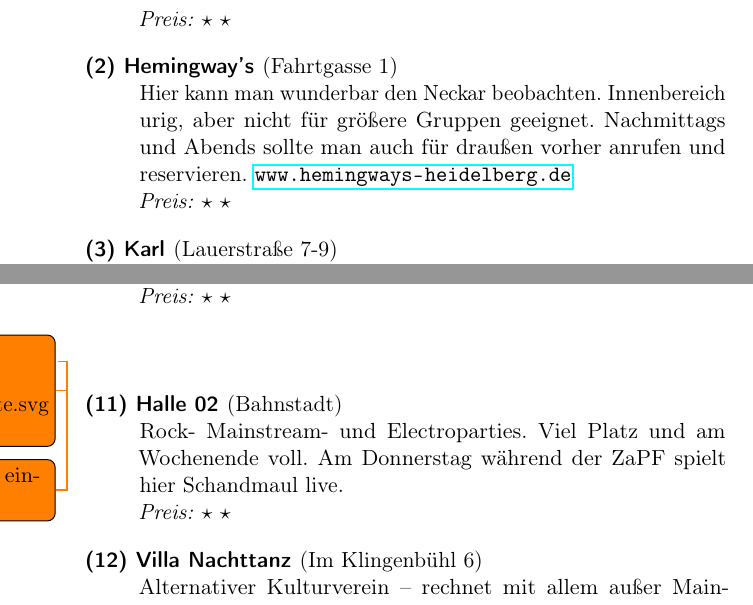
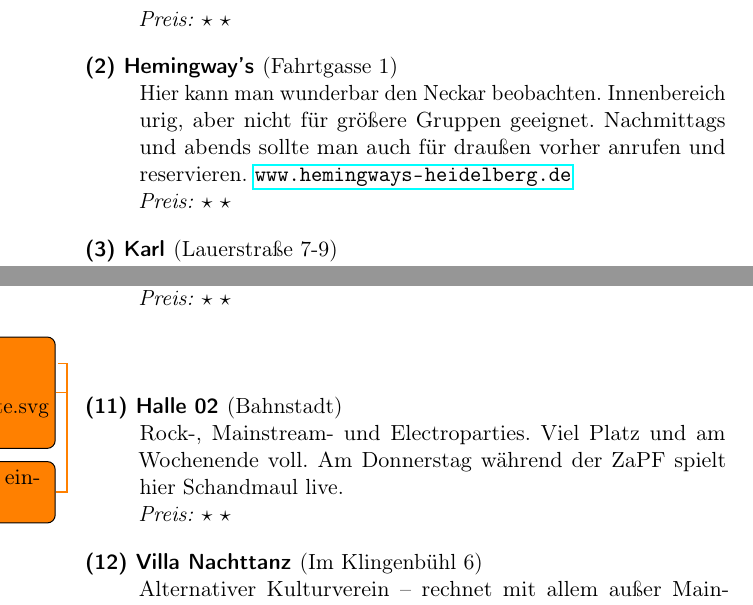
Before and after one commit to FachschaftMathPhysInfo/zapf-tagungsheft, a LaTeX book (main.tex, which reads chapters/heidelberg/kneipen.tex): two parts of pages 26 and 28 of 75, joined at a grey line, cut so that both start at the same text. Compiled offline with pdfLaTeX.

Commit message:
Schreibfehler verbessert in Kneipen und Bars.

```diff
--- a/chapters/heidelberg/kneipen.tex
+++ b/chapters/heidelberg/kneipen.tex
@@ -26,7 +26,7 @@
 
 %    \place{Havanna}{Neckarstaden 24}{Cocktailbar mit Möglichkeit zum Salsa tanzen.}{$\star\ \star\ \star$}
 
-    \place{Hemingway's}{Fahrtgasse 1}{Hier kann man wunderbar den Neckar beobachten. Innenbereich urig, aber nicht für größere Gruppen geeignet. Nachmittags und Abends sollte man auch für draußen vorher anrufen und reservieren. \url{www.hemingways-heidelberg.de}}{$\star\ \star$}
+    \place{Hemingway's}{Fahrtgasse 1}{Hier kann man wunderbar den Neckar beobachten. Innenbereich urig, aber nicht für größere Gruppen geeignet. Nachmittags und abends sollte man auch für draußen vorher anrufen und reservieren. \url{www.hemingways-heidelberg.de}}{$\star\ \star$}
 
     \place{Karl}{Lauerstraße 7-9}{Raucherkneipe mit Billardtisch und Dartscheibe. Gut, um bei 'nem exzessiven Bierabend zu versacken. Hard Rock und Metal, Lautstärke gnadenlos. Regelmäßig Live-Konzerte. \url{http://www.k-a-r-l.de}}{$\star\ \star$}
 
@@ -77,7 +77,7 @@
 
 %    \place{Breidenbach Studios}{Hebelstraße 18}{Absoluter Hipster-Laden: Ehemalige Gasflaschenhandlung, die zu einem Künstlerhaus und Coworking-Space umgebaut wurde. Hier finden immer wieder großartige Partys statt.}{$\star\ \star\ \star$}
 
-    \place{Halle 02}{Bahnstadt}{Rock- Mainstream- und Electroparties. Viel Platz und am Wochenende voll. Am Donnerstag während der ZaPF spielt hier Schandmaul live.}{$\star\ \star$}
+    \place{Halle 02}{Bahnstadt}{Rock-, Mainstream- und Electroparties. Viel Platz und am Wochenende voll. Am Donnerstag während der ZaPF spielt hier Schandmaul live.}{$\star\ \star$}
 
 %    \place{O'Reilly's}{Brückenkopfstraße 1}{Irish Pub mit Karaoke. Größere Gruppen sollten vorher anrufen! \url{www.oreillys.com/heidelberg}}{$\star\ \star\ \star$}
 
```
